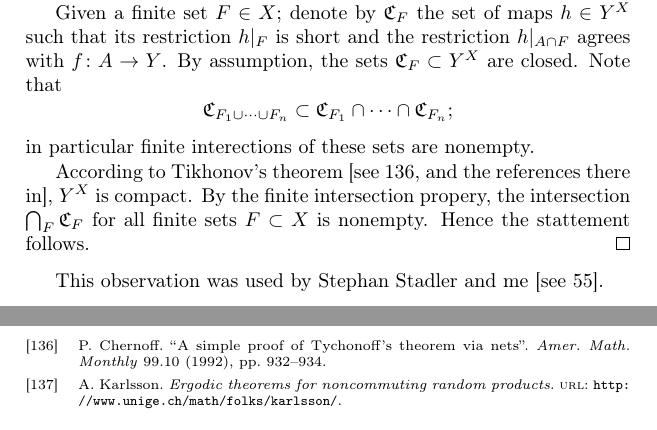
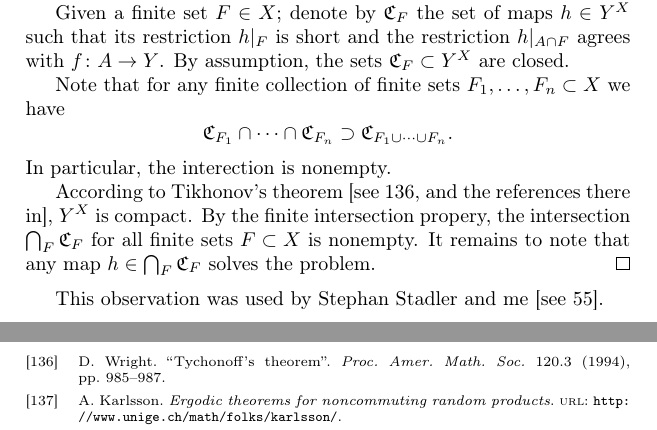
Before and after one commit to anton-petrunin/puzzles, a LaTeX thesis (problems.tex, which reads library.bib, metric.tex): two parts of pages 76 and 139 of 142, joined at a grey line, cut so that both start at the same text. Compiled offline with pdfLaTeX.

```diff
--- a/library.bib
+++ b/library.bib
@@ -1091,11 +1091,17 @@
     Zbl = {0865.53037}
 }
 
-@article {chernoff,
-    AUTHOR = {Chernoff, P.},
-     TITLE = {A simple proof of {T}ychonoff's theorem via nets},
-   JOURNAL = {Amer. Math. Monthly},
-  FJOURNAL = {American Mathematical Monthly},
-    VOLUME = {99},
-      YEAR = {1992},
-    NUMBER = {10},
+@article {wright,
+    AUTHOR = {Wright, D.},
+     TITLE = {Tychonoff's theorem},
+   JOURNAL = {Proc. Amer. Math. Soc.},
+  FJOURNAL = {Proceedings of the American Mathematical Society},
+    VOLUME = {120},
+      YEAR = {1994},
+    NUMBER = {3},
+     PAGES = {985--987}%,
+%      ISSN = {0002-9939},
+%   MRCLASS = {54D30 (54B10)},
+%  MRNUMBER = {1170549},
+%       DOI = {10.2307/2160497},
+%       URL = {https://doi.org/10.2307/2160497},
--- a/metric.tex
+++ b/metric.tex
@@ -449,13 +449,14 @@
 Given a finite set $F\in X$;
 denote by $\mathfrak{C}_F$ the set of maps $h\in Y^X$ such that its restriction $h|_F$ is short and the restriction $h|_{A\cap F}$ agrees with $f\:A\to Y$.
 By assumption, the sets $\mathfrak{C}_F\subset Y^X$ are closed.
-Note that
-\[\mathfrak{C}_{F_1\cup\dots\cup F_n}\subset \mathfrak{C}_{F_1}\cap\dots\cap\mathfrak{C}_{F_n};\]
-in particular finite interections of these sets are nonempty.
 
-According to Tikhonov's theorem \cite[see][and the references there in]{chernoff}, $Y^X$ is compact.
+Note that for any finite collection of finite sets $F_1,\dots,F_n\subset X$ we have
+\[\mathfrak{C}_{F_1}\cap\dots\cap\mathfrak{C}_{F_n}\supset \mathfrak{C}_{F_1\cup\dots\cup F_n}.\]
+In particular, the interection is nonempty.
+
+According to Tikhonov's theorem \cite[see][and the references there in]{wright}, $Y^X$ is compact.
 By the finite intersection propery, the intersection $\bigcap_F\mathfrak{C}_F$ for all finite sets $F\subset X$ is nonempty.
-Hence the stattement follows.
+It remains to note that any map $h\in \bigcap_F\mathfrak{C}_F$ solves the problem.
 \qeds
 
 This observation was used by Stephan Stadler and me \cite[see][]{petrunin-stadler}.
```
Also changed, not shown: curves.tex (+8 -0 lines), library.bib (3 more changed lines).
